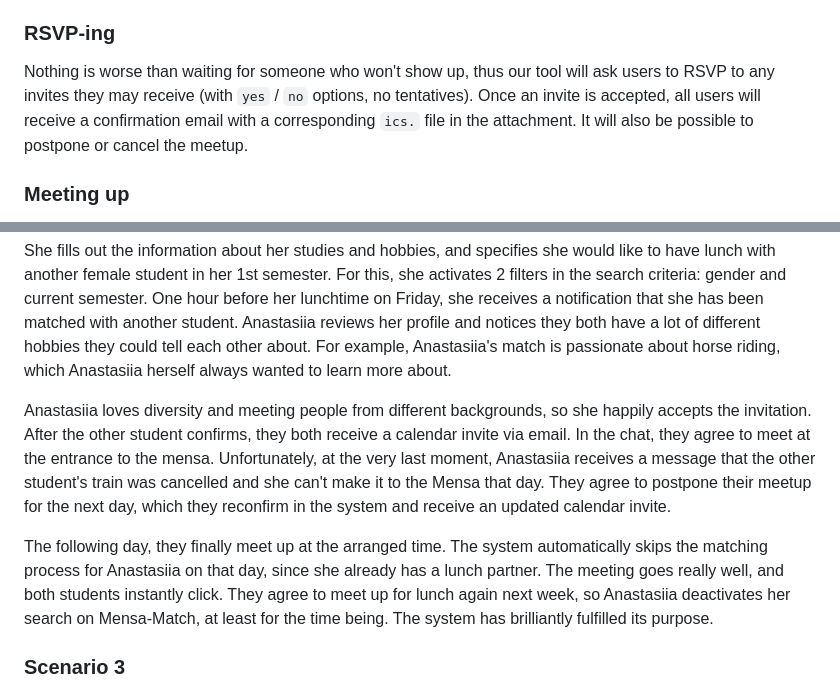
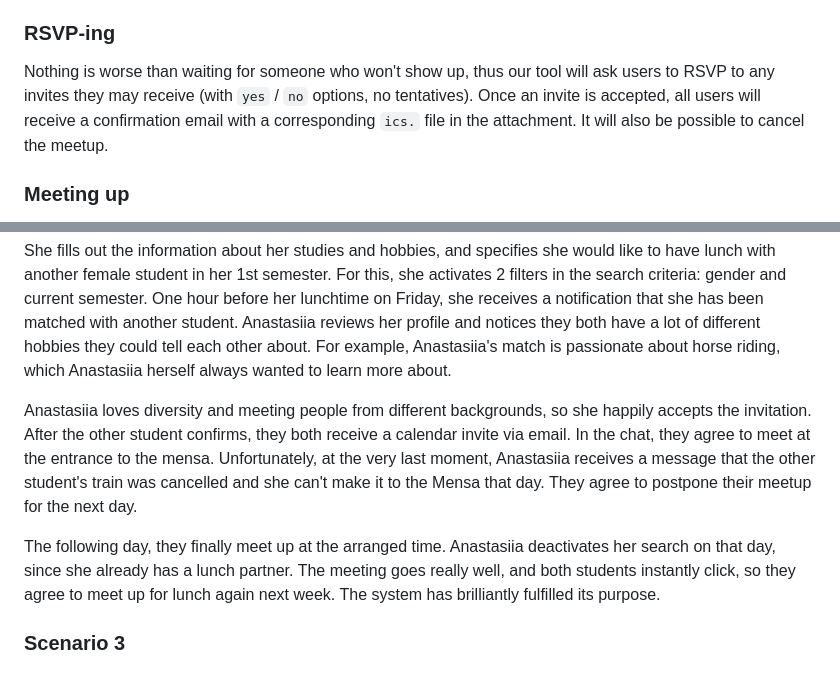
Before and after one commit to AET-DevOps25/team-devoops, a Markdown page: docs/problem_statement.md, 2 parts joined by grey strips. GitHub-like rendering.

Commit message:
Remove postponing option

````diff
--- a/docs/problem_statement.md
+++ b/docs/problem_statement.md
@@ -13,7 +13,7 @@ In order to match students, our tool needs to gather some basic information abou
 Our system will match students into groups 1 hour before their common lunchtime, and invite them to share a table. Users can choose how large they'd like their group to be - depending on whether they want to get to know one person at a time or an entire bunch. They will also be able to limit their search by specified characteristics, e.g. if they are only willing to meet up with people from the same degree or with the same hobby.
 
 ### RSVP-ing
-Nothing is worse than waiting for someone who won't show up, thus our tool will ask users to RSVP to any invites they may receive (with ```yes``` / ```no``` options, no tentatives). Once an invite is accepted, all users will receive a confirmation email with a corresponding ```ics.``` file in the attachment. It will also be possible to postpone or cancel the meetup.
+Nothing is worse than waiting for someone who won't show up, thus our tool will ask users to RSVP to any invites they may receive (with ```yes``` / ```no``` options, no tentatives). Once an invite is accepted, all users will receive a confirmation email with a corresponding ```ics.``` file in the attachment. It will also be possible to cancel the meetup.
 
 ### Meeting up
 The Mensa is a big place, and it can be hard to find someone you haven't seen yet. Therefore, our tool will enable users to chat with one another in order to arrange a meeting place, or let each other know they may be running late. Students at the same table should also have some things to talk about, so to help ease the conversation start, our system's GenAI component will suggest topics based on the students' common interests to help break the ice.
@@ -44,9 +44,9 @@ Anastasiia is also a first-semester M.Sc. Informatics student. She met a lot of
 
 She fills out the information about her studies and hobbies, and specifies she would like to have lunch with another female student in her 1st semester. For this, she activates 2 filters in the search criteria: gender and current semester. One hour before her lunchtime on Friday, she receives a notification that she has been matched with another student. Anastasiia reviews her profile and notices they both have a lot of different hobbies they could tell each other about. For example, Anastasiia's match is passionate about horse riding, which Anastasiia herself always wanted to learn more about.
 
-Anastasiia loves diversity and meeting people from different backgrounds, so she happily accepts the invitation. After the other student confirms, they both receive a calendar invite via email. In the chat, they agree to meet at the entrance to the mensa. Unfortunately, at the very last moment, Anastasiia receives a message that the other student's train was cancelled and she can't make it to the Mensa that day. They agree to postpone their meetup for the next day, which they reconfirm in the system and receive an updated calendar invite.
+Anastasiia loves diversity and meeting people from different backgrounds, so she happily accepts the invitation. After the other student confirms, they both receive a calendar invite via email. In the chat, they agree to meet at the entrance to the mensa. Unfortunately, at the very last moment, Anastasiia receives a message that the other student's train was cancelled and she can't make it to the Mensa that day. They agree to postpone their meetup for the next day.
 
-The following day, they finally meet up at the arranged time. The system automatically skips the matching process for Anastasiia on that day, since she already has a lunch partner. The meeting goes really well, and both students instantly click. They agree to meet up for lunch again next week, so Anastasiia deactivates her search on Mensa-Match, at least for the time being. The system has brilliantly fulfilled its purpose.
+The following day, they finally meet up at the arranged time. Anastasiia deactivates her search on that day, since she already has a lunch partner. The meeting goes really well, and both students instantly click, so they agree to meet up for lunch again next week. The system has brilliantly fulfilled its purpose.
 
 ### Scenario 3
 Enrico is a second-semester M.Sc. student in Informatics, and he's currently looking for group members for his Interdisciplinary Project. While most of his classmates are in Computer Science, he’s interested in meeting students from other departments to bring diverse perspectives to the project.
````
